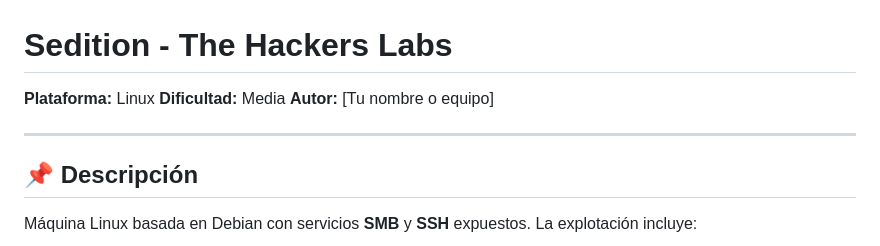
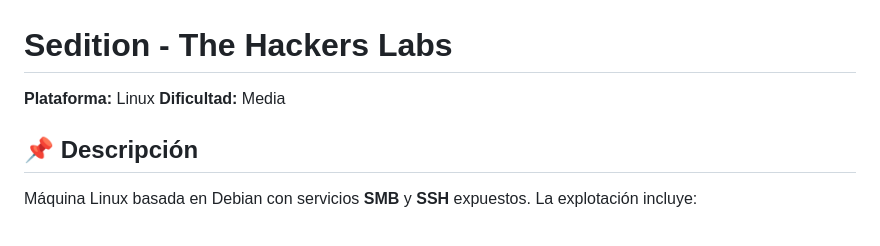
Before and after one commit to kaleth4/THEHACKERLABS, a Markdown page: SEDITION/README.md, the part around the change. GitHub-like rendering.

Commit message:
Update README to remove author information
Removed author placeholder from README.

```diff
--- a/SEDITION/README.md
+++ b/SEDITION/README.md
@@ -2,9 +2,6 @@
 # **Sedition - The Hackers Labs**
 **Plataforma:** Linux
 **Dificultad:** Media
-**Autor:** [Tu nombre o equipo]
-
----
 
 ## **📌 Descripción**
 Máquina Linux basada en Debian con servicios **SMB** y **SSH** expuestos. La explotación incluye:
```
